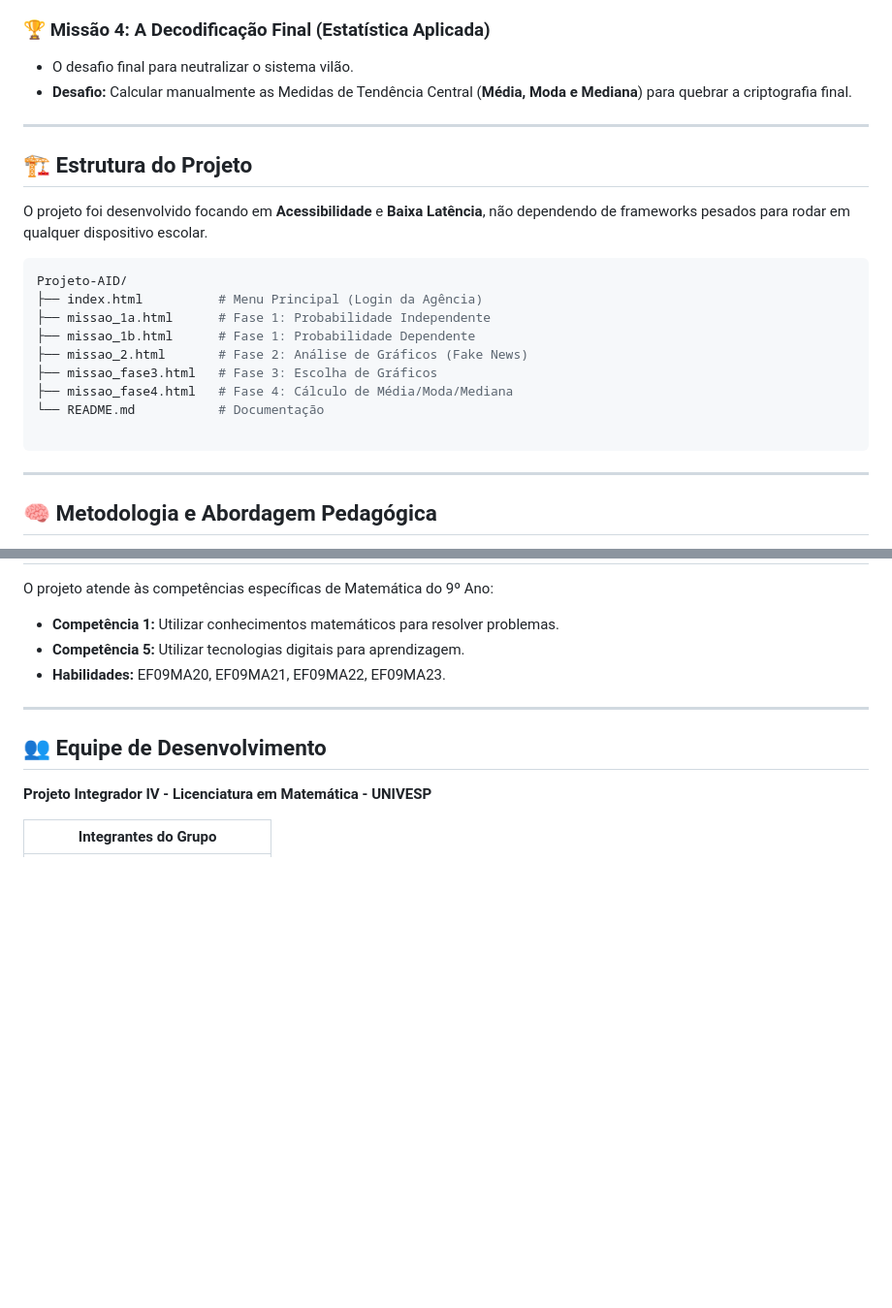
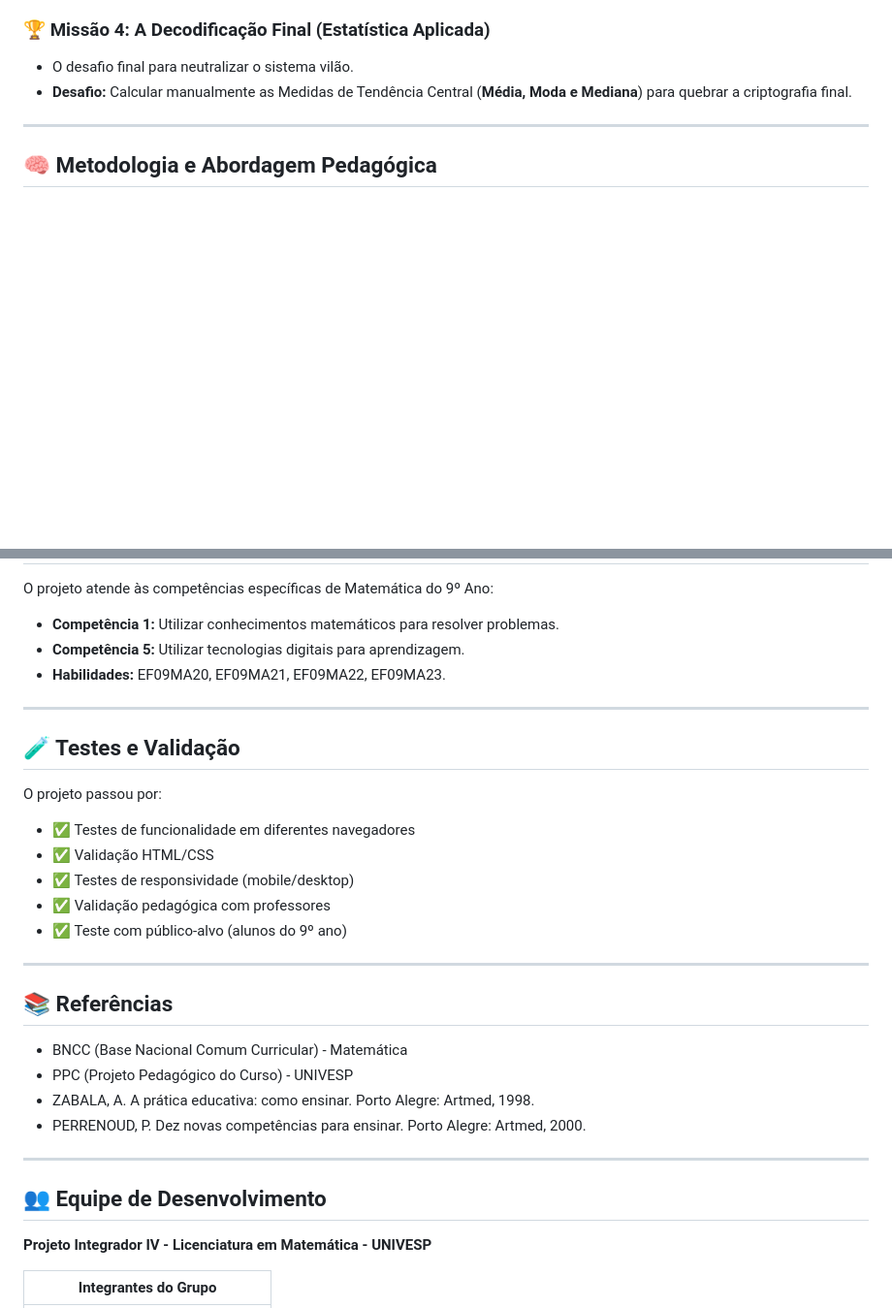
Before and after one commit to profsergioericmatematica/Projeto-Integrador-IV-UNIVESP-AID-Agencia-de-Investigao-de-Dados, a Markdown page: README.md, 2 parts joined by grey strips. Shown at 97% size. Drawn GitHub-style; blank space fills up the shorter version.

````diff
--- a/README.md
+++ b/README.md
@@ -42,24 +88,6 @@ O jogo é dividido em 4 missões modulares, cada uma focada em uma habilidade es
 ### 🏆 Missão 4: A Decodificação Final (Estatística Aplicada)
 - O desafio final para neutralizar o sistema vilão.
 - **Desafio:** Calcular manualmente as Medidas de Tendência Central (**Média, Moda e Mediana**) para quebrar a criptografia final.
-
----
-
-## 🏗️ Estrutura do Projeto
-
-O projeto foi desenvolvido focando em **Acessibilidade** e **Baixa Latência**, não dependendo de frameworks pesados para rodar em qualquer dispositivo escolar.
-
-```bash
-Projeto-AID/
-├── index.html          # Menu Principal (Login da Agência)
-├── missao_1a.html      # Fase 1: Probabilidade Independente
-├── missao_1b.html      # Fase 1: Probabilidade Dependente
-├── missao_2.html       # Fase 2: Análise de Gráficos (Fake News)
-├── missao_fase3.html   # Fase 3: Escolha de Gráficos
-├── missao_fase4.html   # Fase 4: Cálculo de Média/Moda/Mediana
-└── README.md           # Documentação
-
-```
 
 ---
 
@@ -107,6 +135,26 @@ O projeto atende às competências específicas de Matemática do 9º Ano:
 
 ---
 
+## 🧪 Testes e Validação
+
+O projeto passou por:
+- ✅ Testes de funcionalidade em diferentes navegadores
+- ✅ Validação HTML/CSS
+- ✅ Testes de responsividade (mobile/desktop)
+- ✅ Validação pedagógica com professores
+- ✅ Teste com público-alvo (alunos do 9º ano)
+
+---
+
+## 📚 Referências
+
+- BNCC (Base Nacional Comum Curricular) - Matemática
+- PPC (Projeto Pedagógico do Curso) - UNIVESP
+- ZABALA, A. A prática educativa: como ensinar. Porto Alegre: Artmed, 1998.
+- PERRENOUD, P. Dez novas competências para ensinar. Porto Alegre: Artmed, 2000.
+
+---
+
 ## 👥 Equipe de Desenvolvimento
 
 **Projeto Integrador IV - Licenciatura em Matemática - UNIVESP**
````
Also changed, not shown: other parts of README.md (+55 -14 lines).
